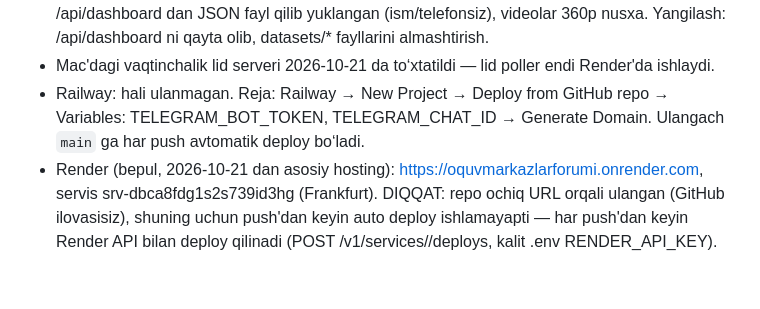
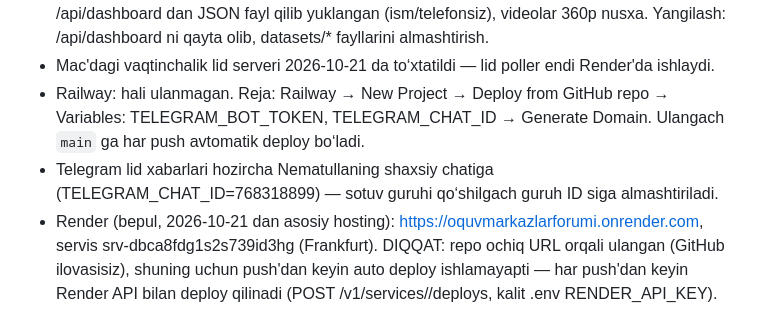
Before and after one commit to nematulla17/oquvmarkazlarforumi, a Markdown page: CLAUDE.md, the part around the change. Drawn GitHub-style; blank space fills up the shorter version.

Commit message:
Telegram lidlar vaqtincha shaxsiy chatga
Co-Authored-By: Claude Opus 5.5 <noreply@anthropic.com>

```diff
--- a/CLAUDE.md
+++ b/CLAUDE.md
@@ -83,6 +83,8 @@ t.me/oquvmarkazlarforumi ga yo‘naltiriladi.
 - Railway: hali ulanmagan. Reja: Railway → New Project → Deploy from GitHub repo →
   Variables: TELEGRAM_BOT_TOKEN, TELEGRAM_CHAT_ID → Generate Domain. Ulangach `main` ga
   har push avtomatik deploy bo‘ladi.
+- Telegram lid xabarlari hozircha Nematullaning shaxsiy chatiga (TELEGRAM_CHAT_ID=768318899) — sotuv guruhi
+  qo‘shilgach guruh ID siga almashtiriladi.
 - Render (bepul, 2026-10-21 dan asosiy hosting): https://oquvmarkazlarforumi.onrender.com, servis
   srv-dbca8fdg1s2s739id3hg (Frankfurt). DIQQAT: repo ochiq URL orqali ulangan (GitHub ilovasisiz), shuning uchun
   push'dan keyin auto deploy ishlamayapti — har push'dan keyin Render API bilan deploy qilinadi
```
